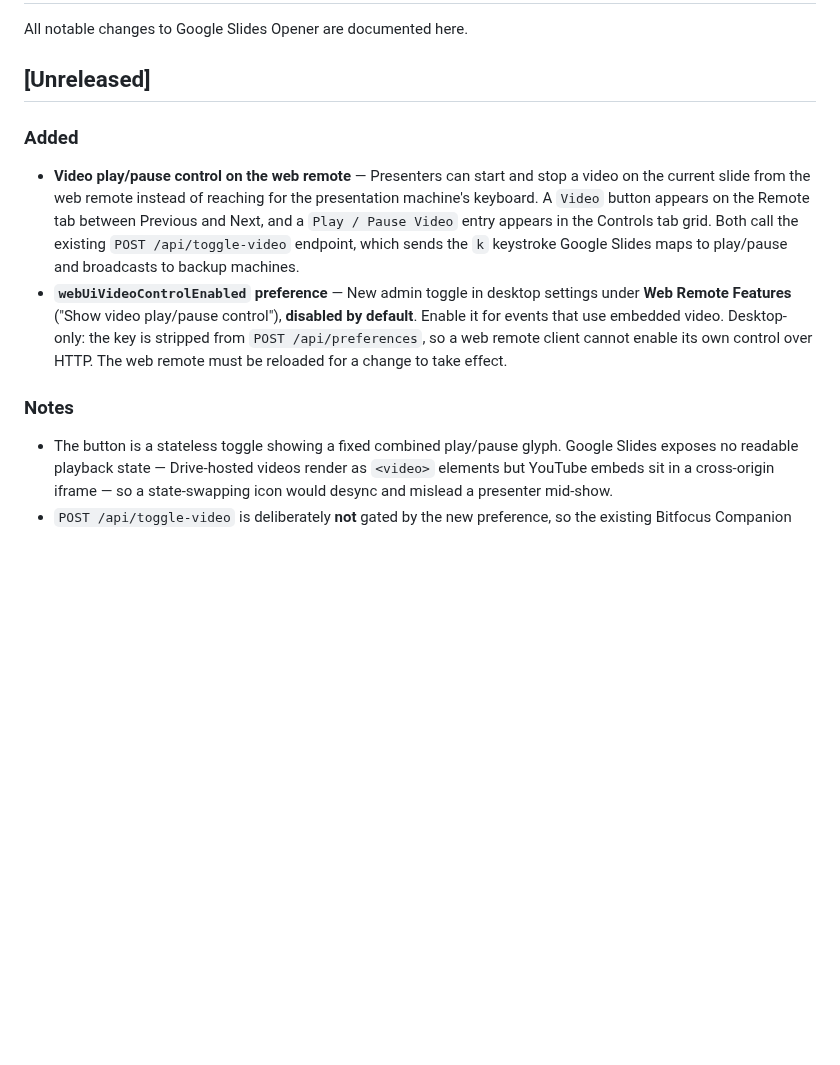
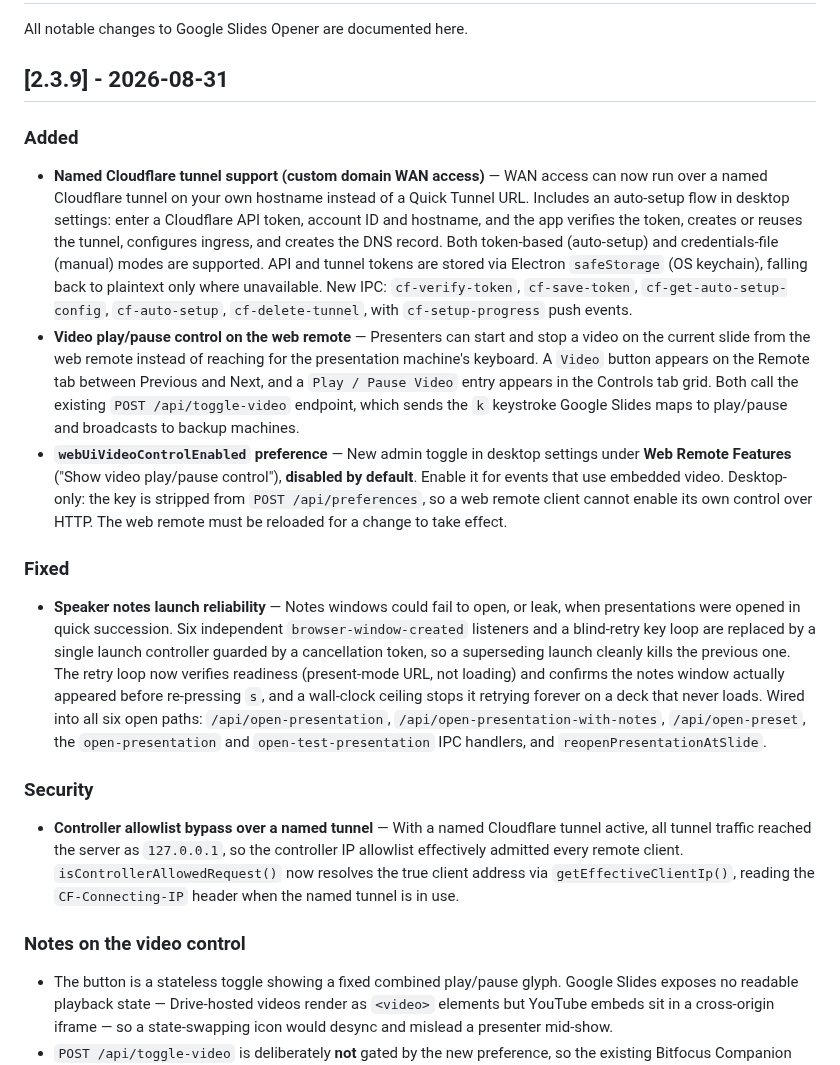
Before and after one commit to TomsFaire/Google-Slides-Controller, a Markdown page: CHANGELOG.md, the part around the change. Drawn GitHub-style; blank space fills up the shorter version.

Commit message:
docs: promote CHANGELOG to 2.3.9 and document full release contents
The [Unreleased] section covered only the web remote video control, but
v2.3.8..main also contains the named Cloudflare tunnel feature (#20) and
the speaker-notes launch reliability fix (#25). Documents all three, and
calls out the allowlist bypass the tunnel work fixed as a Security item.

No version bump: package.json already reads 2.3.9 and was never tagged.

Co-Authored-By: Claude Opus 5 <noreply@anthropic.com>

```diff
--- a/CHANGELOG.md
+++ b/CHANGELOG.md
@@ -2,13 +2,20 @@
 
 All notable changes to Google Slides Opener are documented here.
 
-## [Unreleased]
+## [2.3.9] - 2026-08-31
 
 ### Added
+- **Named Cloudflare tunnel support (custom domain WAN access)** — WAN access can now run over a named Cloudflare tunnel on your own hostname instead of a Quick Tunnel URL. Includes an auto-setup flow in desktop settings: enter a Cloudflare API token, account ID and hostname, and the app verifies the token, creates or reuses the tunnel, configures ingress, and creates the DNS record. Both token-based (auto-setup) and credentials-file (manual) modes are supported. API and tunnel tokens are stored via Electron `safeStorage` (OS keychain), falling back to plaintext only where unavailable. New IPC: `cf-verify-token`, `cf-save-token`, `cf-get-auto-setup-config`, `cf-auto-setup`, `cf-delete-tunnel`, with `cf-setup-progress` push events.
 - **Video play/pause control on the web remote** — Presenters can start and stop a video on the current slide from the web remote instead of reaching for the presentation machine's keyboard. A `Video` button appears on the Remote tab between Previous and Next, and a `Play / Pause Video` entry appears in the Controls tab grid. Both call the existing `POST /api/toggle-video` endpoint, which sends the `k` keystroke Google Slides maps to play/pause and broadcasts to backup machines.
 - **`webUiVideoControlEnabled` preference** — New admin toggle in desktop settings under **Web Remote Features** ("Show video play/pause control"), **disabled by default**. Enable it for events that use embedded video. Desktop-only: the key is stripped from `POST /api/preferences`, so a web remote client cannot enable its own control over HTTP. The web remote must be reloaded for a change to take effect.
 
-### Notes
+### Fixed
+- **Speaker notes launch reliability** — Notes windows could fail to open, or leak, when presentations were opened in quick succession. Six independent `browser-window-created` listeners and a blind-retry key loop are replaced by a single launch controller guarded by a cancellation token, so a superseding launch cleanly kills the previous one. The retry loop now verifies readiness (present-mode URL, not loading) and confirms the notes window actually appeared before re-pressing `s`, and a wall-clock ceiling stops it retrying forever on a deck that never loads. Wired into all six open paths: `/api/open-presentation`, `/api/open-presentation-with-notes`, `/api/open-preset`, the `open-presentation` and `open-test-presentation` IPC handlers, and `reopenPresentationAtSlide`.
+
+### Security
+- **Controller allowlist bypass over a named tunnel** — With a named Cloudflare tunnel active, all tunnel traffic reached the server as `127.0.0.1`, so the controller IP allowlist effectively admitted every remote client. `isControllerAllowedRequest()` now resolves the true client address via `getEffectiveClientIp()`, reading the `CF-Connecting-IP` header when the named tunnel is in use.
+
+### Notes on the video control
 - The button is a stateless toggle showing a fixed combined play/pause glyph. Google Slides exposes no readable playback state — Drive-hosted videos render as `<video>` elements but YouTube embeds sit in a cross-origin iframe — so a state-swapping icon would desync and mislead a presenter mid-show.
 - `POST /api/toggle-video` is deliberately **not** gated by the new preference, so the existing Bitfocus Companion module's Toggle Video action keeps working unchanged.
 - In the five row-layout themes the button is icon-only; the `light` theme's column layout keeps the visible label. At viewports ≤600px with the control enabled, Previous and Next also drop their labels so all three buttons fit; both carry `aria-label` so screen readers are unaffected.
```
